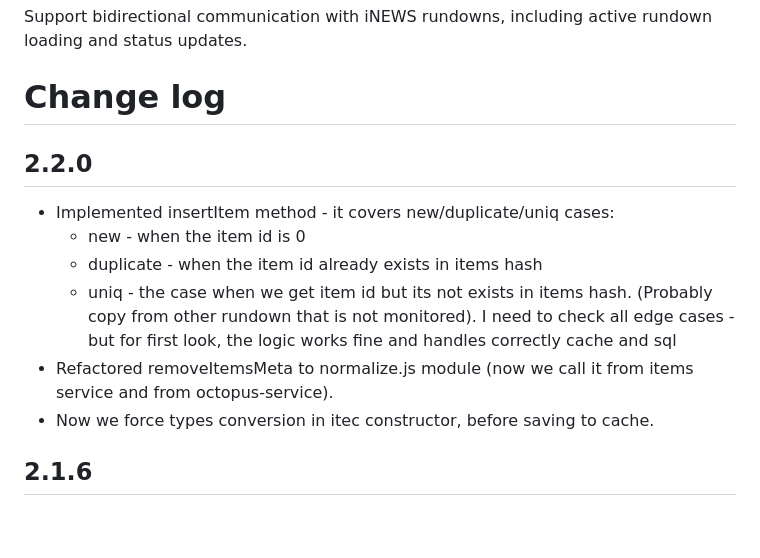
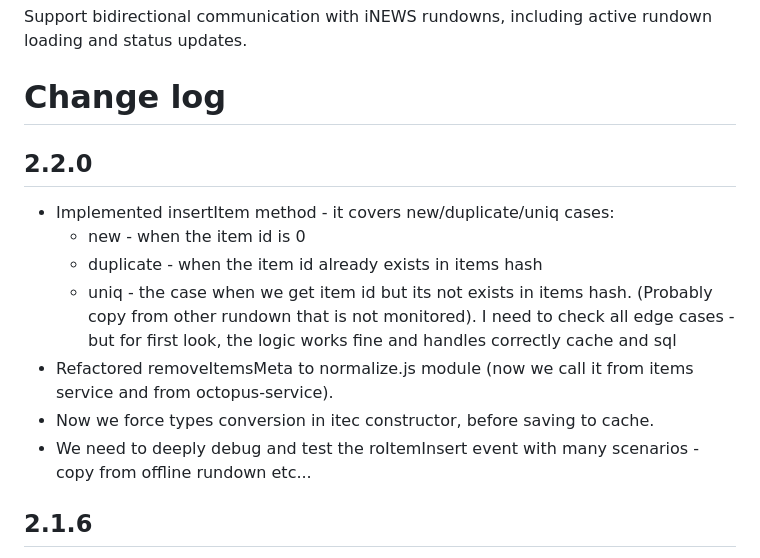
Before and after one commit to maxiboom1/inews-connect-mos, a Markdown page: README.md, the part around the change. GitHub-like rendering; blank space fills up the shorter version.

```diff
--- a/README.md
+++ b/README.md
@@ -16,6 +16,7 @@ Support bidirectional communication with iNEWS rundowns, including active rundow
 
 # Change log
 
+
 ## 2.2.0
 
 - Implemented insertItem method - it covers new/duplicate/uniq cases:
@@ -25,6 +26,7 @@ Support bidirectional communication with iNEWS rundowns, including active rundow
 I need to check all edge cases - but for first look, the logic works fine and handles correctly cache and sql
 - Refactored removeItemsMeta to normalize.js module (now we call it from items service and from octopus-service).
 - Now we force types conversion in itec constructor, before saving to cache.
+- We need to deeply debug and test the roItemInsert event with many scenarios - copy from offline rundown etc...
 
 ## 2.1.6
 
```
